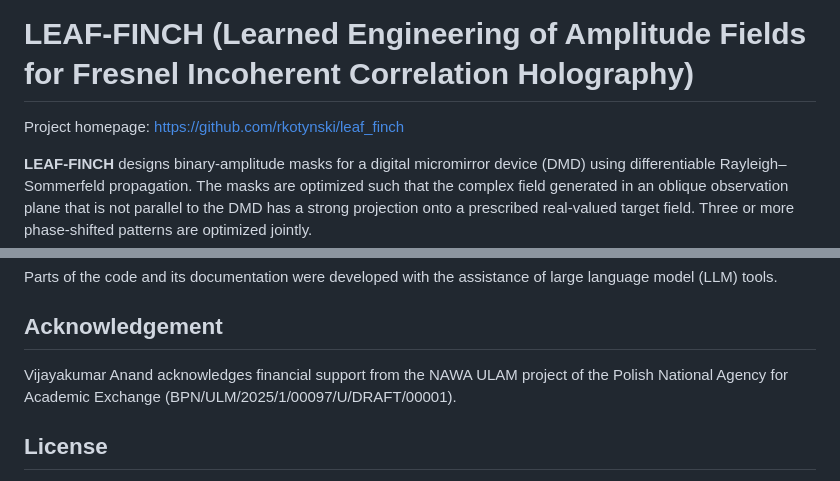
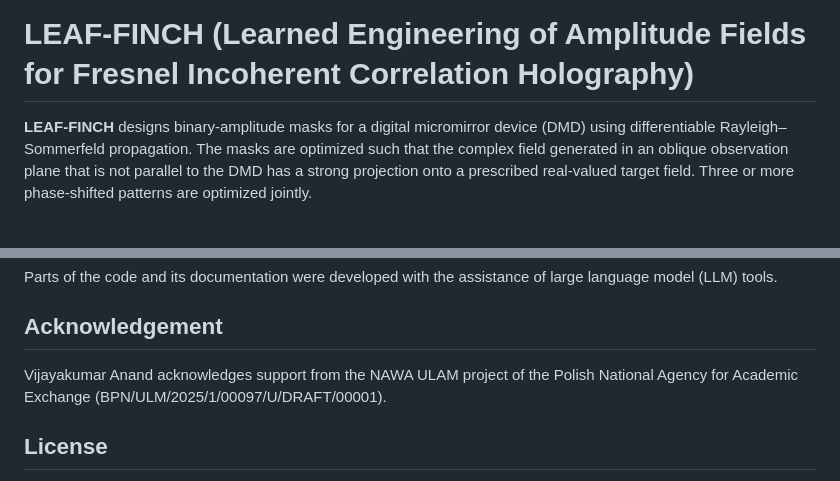
Before and after one commit to rkotynski/leaf_finch, a Markdown page: README.md, 2 parts joined by grey strips. Rendered like a GitHub page; blank space fills up the shorter version.

```diff
--- a/README.md
+++ b/README.md
@@ -1,6 +1,5 @@
 # LEAF-FINCH (Learned Engineering of Amplitude Fields for Fresnel Incoherent Correlation Holography)
 
-Project homepage: https://github.com/rkotynski/leaf_finch
 
 **LEAF-FINCH** designs binary-amplitude masks for a digital micromirror device (DMD) using differentiable Rayleigh–Sommerfeld propagation. The masks are optimized such that the complex field generated in an oblique observation plane that is not parallel to the DMD has a strong projection onto a prescribed real-valued target field. Three or more phase-shifted patterns are optimized jointly.
 
@@ -184,7 +183,7 @@ Parts of the code and its documentation were developed with the assistance of la
 
 ## Acknowledgement
 
-Vijayakumar Anand acknowledges financial support from the NAWA ULAM project of the Polish National Agency for Academic Exchange (BPN/ULM/2025/1/00097/U/DRAFT/00001).
+Vijayakumar Anand acknowledges support from the NAWA ULAM project of the Polish National Agency for Academic Exchange (BPN/ULM/2025/1/00097/U/DRAFT/00001).
 
 ## License
 
```
